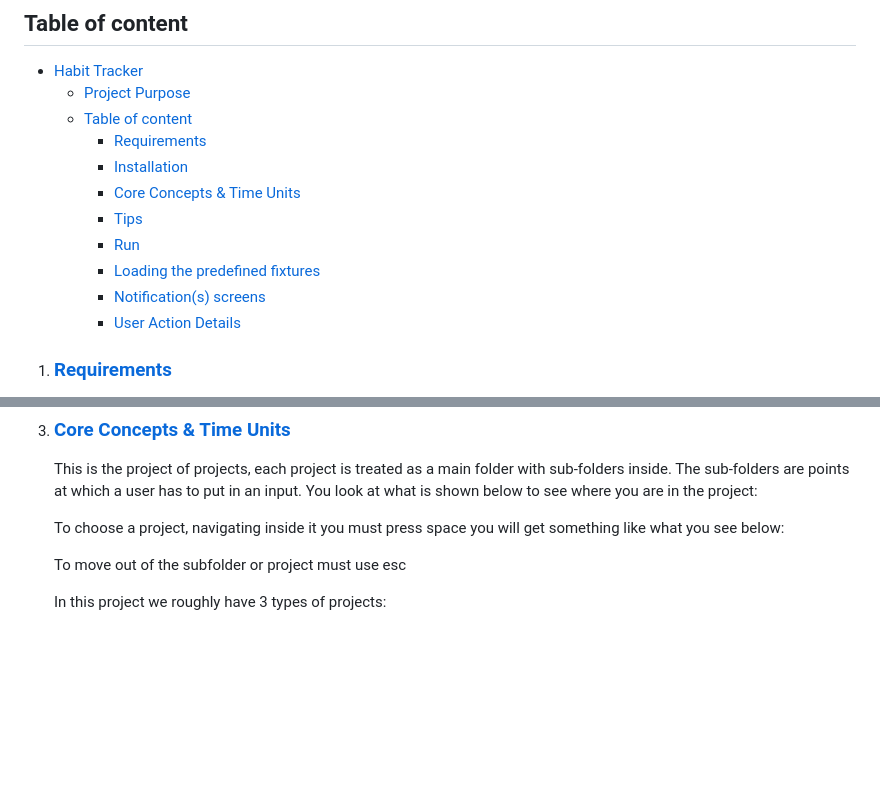
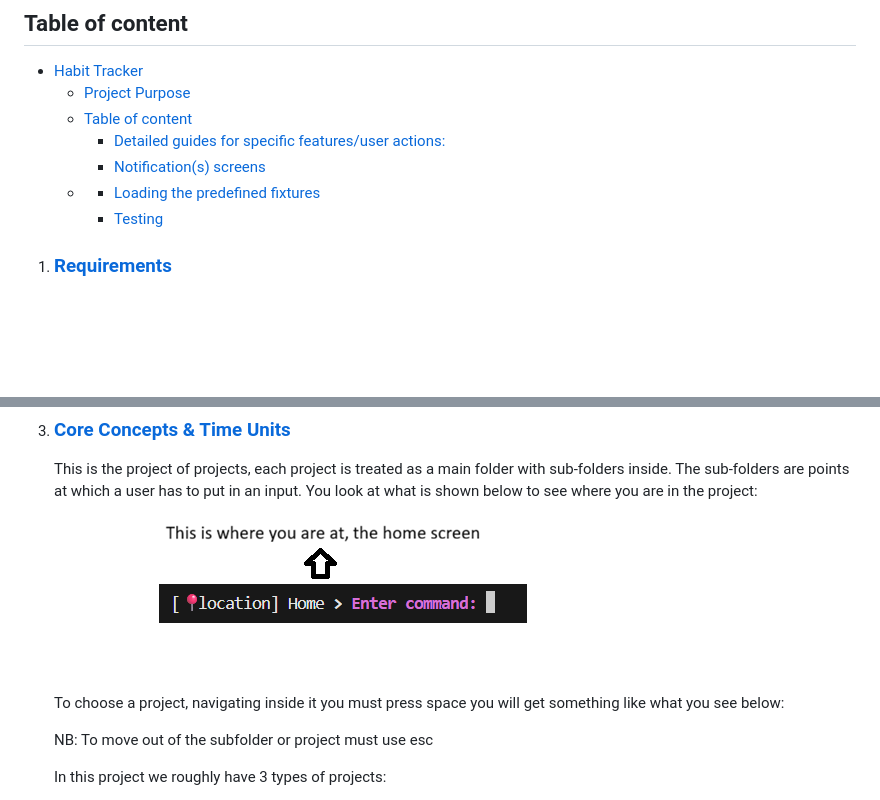
Before and after one commit to Phthusi/Thusi-Phumulani_10703834_OOFPP_Habits, a Markdown page: Readme.md, 2 parts joined by grey strips. GitHub-like rendering; pictures changed too: media/location_example.png (added); blank space fills up the shorter version.

Commit message:
added screen grabs of screens

```diff
--- a/Readme.md
+++ b/Readme.md
@@ -12,14 +12,11 @@ It’s a fully featured system for building **consistency, accountability, and g
 - [Habit Tracker](#habit-tracker)
   - [Project Purpose](#project-purpose)
   - [Table of content](#table-of-content)
-    - [Requirements](#requirements)
-    - [Installation](#installation)
-    - [Core Concepts & Time Units](#core-concepts--time-units)
-    - [Tips](#pro-tips)
-    - [Run](#run)
+      - [Detailed guides for specific features/user actions:](#detailed-guides-for-specific-featuresuser-actions)
+    - [Notification(s) screens](#notifications-screens)
+  - [](#)
     - [Loading the predefined fixtures](#loading-the-predefined-fixtures)
-    - [Notification(s) screens](#notifications-screens)
-    - [User Action Details](#detailed-guides-for-specific-featuresuser-actions)
+    - [Testing](#testing)
 
 1. ### [Requirements](#table-of-content)
 
@@ -39,12 +36,13 @@ It’s a fully featured system for building **consistency, accountability, and g
    This is the project of projects, each project is treated as a main folder
    with sub-folders inside. The sub-folders are points at which a user has to put in an input. You look at what is shown below to see where you are in the project:
    <!-- picture showing main and other project -->
+    [![Press Space](./media/location_example.png)](./media/location_example.png)
 
    To choose a project, navigating inside it you must press
    space you will get something like what you see below:
    <!-- picture showing options -->
 
-   To move out of the subfolder or project must use esc
+   NB: To move out of the subfolder or project must use esc
 
    In this project we roughly have 3 types of projects:
     1. The ones that acts on a habit(habit repeat, delete habit, update habit).
```
Also changed, not shown: media/options.png (added), 1 other file.
